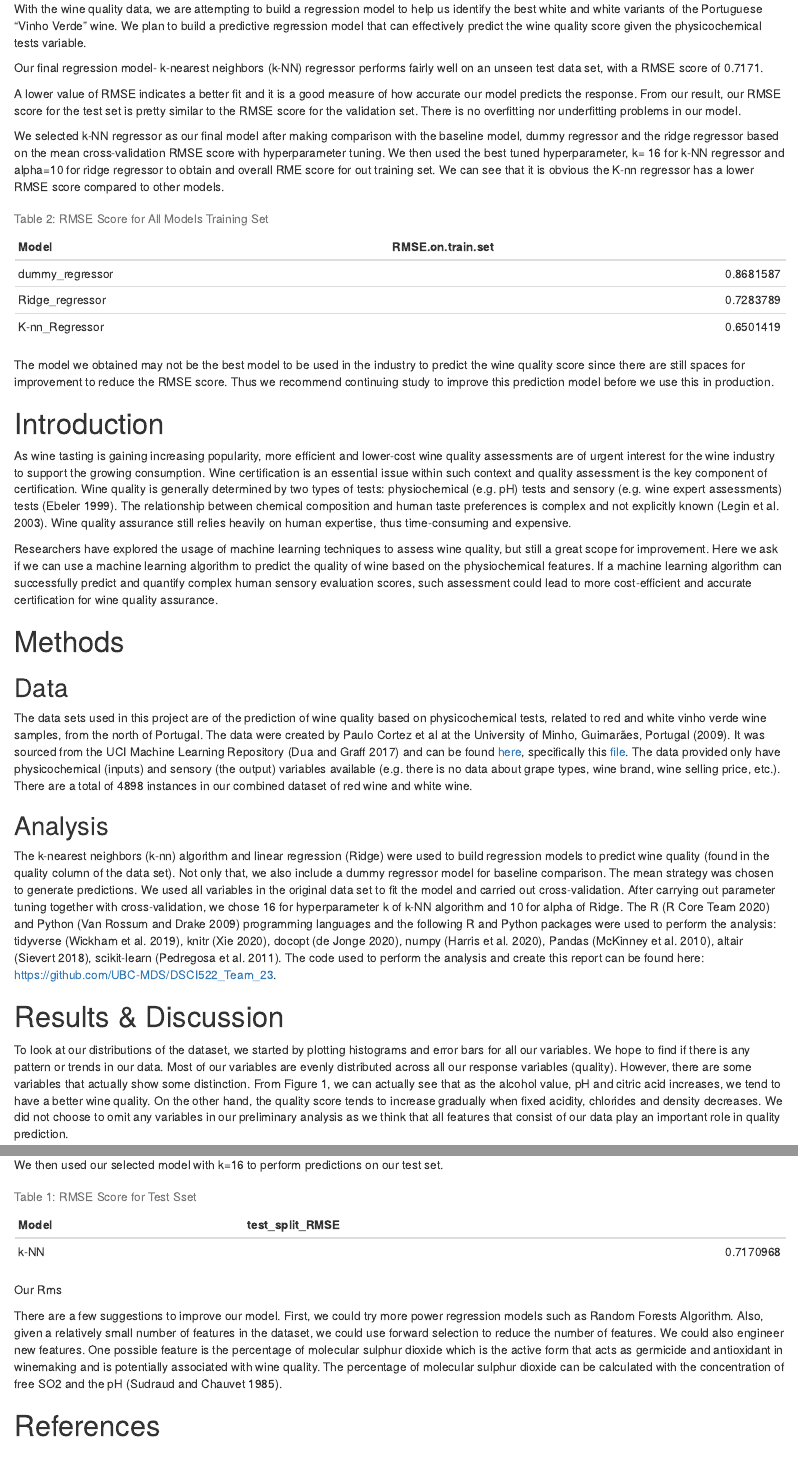
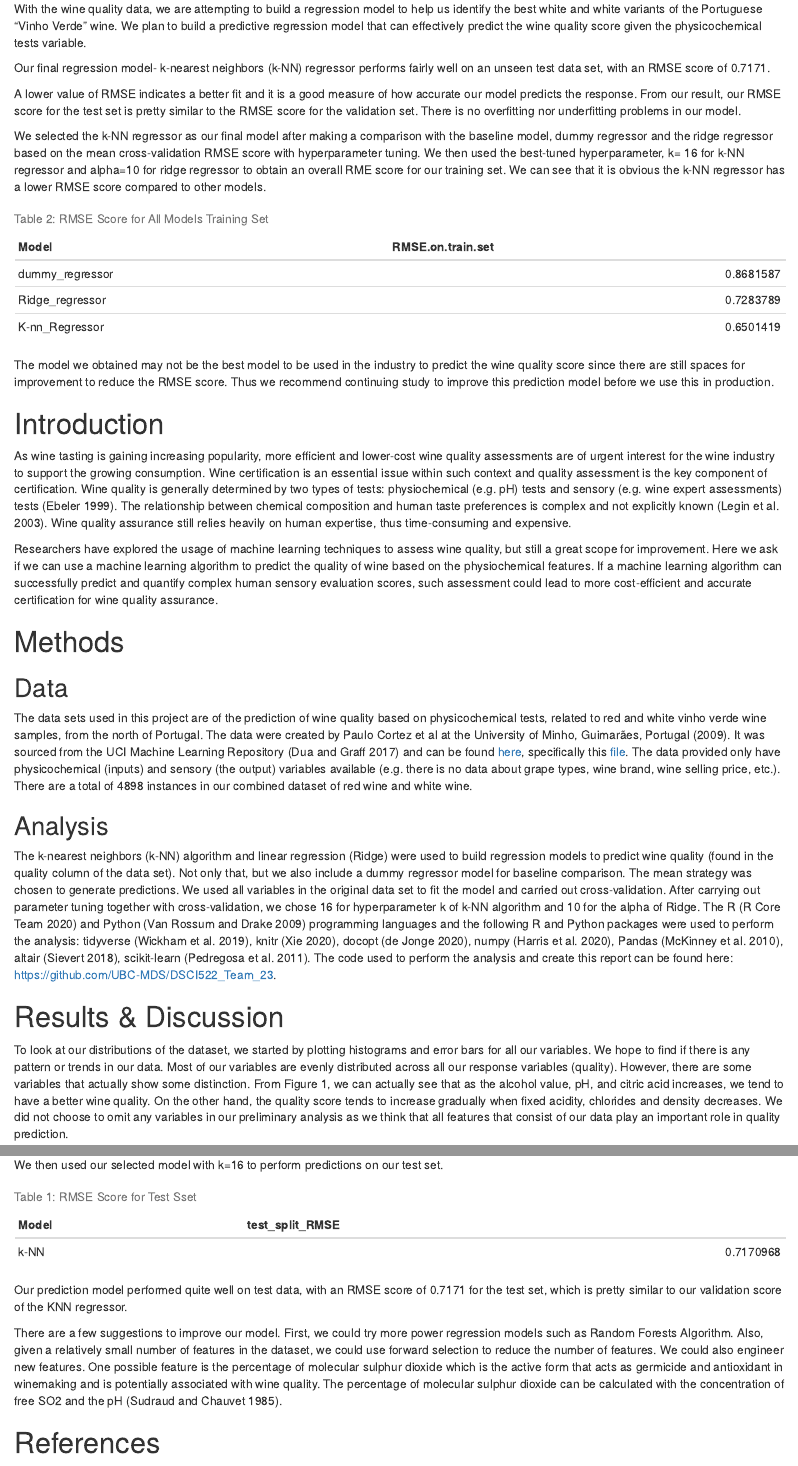
Before and after one commit to UBC-MDS/DSCI522_Team_23, an R Markdown document (doc/wine_quality_predict_report.Rmd): the page in a window 1100 px wide, from 380 px down, and a second part further down, joined at a grey line. Rendered offline with R 4.5, knitr and Pandoc, with nearby package versions.

Commit message:
All sections updated

````diff
--- a/doc/wine_quality_predict_report.Rmd
+++ b/doc/wine_quality_predict_report.Rmd
@@ -18,11 +18,11 @@ library(knitr)
 
 With the wine quality data, we are attempting to build a regression model to help us identify the best white and white variants of the Portuguese "Vinho Verde" wine. We plan to build a predictive regression model that can effectively predict the wine quality score given the physicochemical tests variable.
 
-Our final regression model- k-nearest neighbors (k-NN) regressor performs fairly well on an unseen test data set, with a RMSE score of 0.7171.
+Our final regression model- k-nearest neighbors (k-NN) regressor performs fairly well on an unseen test data set, with an RMSE score of 0.7171.
 
 A lower value of RMSE indicates a better fit and it is a good measure of how accurate our model predicts the response. From our result, our RMSE score for the test set is pretty similar to the RMSE score for the validation set. There is no overfitting nor underfitting problems in our model.
 
-We selected k-NN regressor as our final model after making comparison with the baseline model, dummy regressor and the ridge regressor based on the mean cross-validation RMSE score with hyperparameter tuning. We then used the best tuned hyperparameter, k= 16 for k-NN regressor and alpha=10 for ridge regressor to obtain and overall RME score for out training set. We can see that it is obvious the K-nn regressor has a lower RMSE score compared to other models.
+We selected the k-NN regressor as our final model after making a comparison with the baseline model, dummy regressor and the ridge regressor based on the mean cross-validation RMSE score with hyperparameter tuning. We then used the best-tuned hyperparameter, k= 16 for k-NN regressor and alpha=10 for ridge regressor to obtain an overall RME score for our training set. We can see that it is obvious the k-NN regressor has a lower RMSE score compared to other models.
 
 ```{r}
 kable(read.csv(file = '../results/model_comparison.csv'), caption = 'Table 2: RMSE Score for All Models Training Set')
@@ -58,13 +58,13 @@ instances in our combined dataset of red wine and white wine.
 
 ## Analysis
 
-The k-nearest neighbors (k-nn) algorithm and linear regression (Ridge) were used to build regression models to predict wine quality (found in the quality column of the data set). Not only that, we also include a dummy regressor model for baseline comparison. The mean strategy was chosen to generate predictions. We used all variables in the original data set to fit the model and carried out cross-validation. After carrying out parameter tuning together with cross-validation, we chose 16 for hyperparameter k of k-NN algorithm and 10 for alpha of Ridge. The R [@R] and Python [@Python] programming languages and the following R and Python packages were used to perform the analysis: tidyverse [@tidyverse], knitr [@knitr], docopt [@docopt], numpy [@harris2020array], Pandas [@mckinney2010data], altair [@2018-altair], scikit-learn [@scikit-learn]. The code used to perform the analysis and create this report can be found here: https://github.com/UBC-MDS/DSCI522_Team_23.
-
+The k-nearest neighbors (k-NN) algorithm and linear regression (Ridge) were used to build regression models to predict wine quality (found in the quality column of the data set). Not only that, but we also include a dummy regressor model for baseline comparison. The mean strategy was chosen to generate predictions. We used all variables in the original data set to fit the model and carried out cross-validation. After carrying out parameter tuning together with cross-validation, we chose 16 for hyperparameter k of k-NN algorithm and 10 for the alpha of Ridge. The R [@R] and Python [@Python] programming languages and the following R and Python packages were used to perform the analysis: tidyverse [@tidyverse], knitr [@knitr], docopt [@docopt], numpy [@harris2020array], Pandas [@mckinney2010data], altair [@2018-altair], scikit-learn [@scikit-learn]. The code used to perform the analysis and create this report can be found here: https://github.com/UBC-MDS/DSCI522_Team_23.
 
 
 # Results & Discussion
 
-To look at our distributions of the dataset, we started by plotting histograms and error bars for all our variables. We hope to find if there is any pattern or trends in our data. Most of our variables are evenly distributed across all our response variables (quality). However, there are some variables that actually show some distinction. From Figure 1, we can actually see that as the alcohol value, pH and citric acid increases, we tend to have a better wine quality. On the other hand, the quality score tends to increase gradually when fixed acidity, chlorides and density decreases. We did not choose to omit any variables in our preliminary analysis as we think that all features that consist of our data play an important role in quality prediction.
+To look at our distributions of the dataset, we started by plotting histograms and error bars for all our variables. We hope to find if there is any pattern or trends in our data. Most of our variables are evenly distributed across all our response variables (quality). However, there are some variables that actually show some distinction. From Figure 1, we can actually see that as the alcohol value, pH, and citric acid increases, we tend to have a better wine quality. On the other hand, the quality score tends to increase gradually when fixed acidity, chlorides and density decreases. We did not choose to omit any variables in our preliminary analysis as we think that all features that consist of our data play an important role in quality prediction.
+
 
 ```{r, fig.cap= "Figure 1. All Variables vs Quality", out.width='100%'}
 knitr::include_graphics("../results/quality_all_variables.png")
@@ -110,8 +110,10 @@ We then used our selected model with k=16 to perform predictions on our test set
 kable(read.csv(file = '../results/test_set_result.csv'), caption = 'Table 1: RMSE Score for Test Sset')
 ```
 
-Our Rms
+
+Our prediction model performed quite well on test data, with an RMSE score of 0.7171 for the test set, which is pretty similar to our validation score of the KNN regressor.
 
 There are a few suggestions to improve our model. First, we could try more power regression models such as Random Forests Algorithm. Also, given a relatively small number of features in the dataset, we could use forward selection to reduce the number of features. We could also engineer new features. One possible feature is the percentage of molecular sulphur dioxide which is the active form that acts as germicide and antioxidant in winemaking and is potentially associated with wine quality. The percentage of molecular sulphur dioxide can be calculated with the concentration of free SO2 and the pH [@sudraud1985anti].
 
+
 # References
````
Also changed, not shown: doc/wine_quality_predict_report.html, doc/wine_quality_predict_report.Rmd (2 more changed lines).
